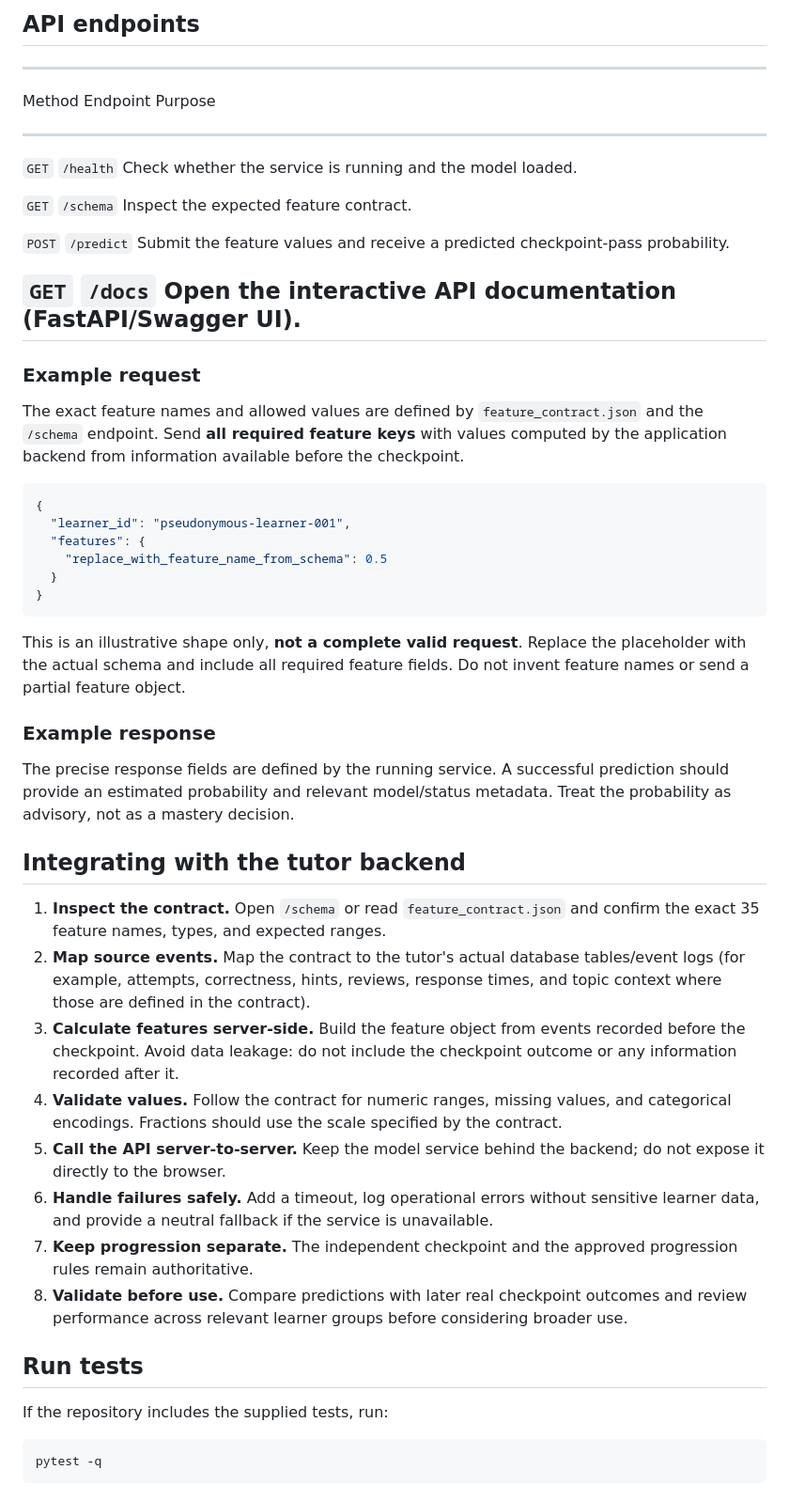
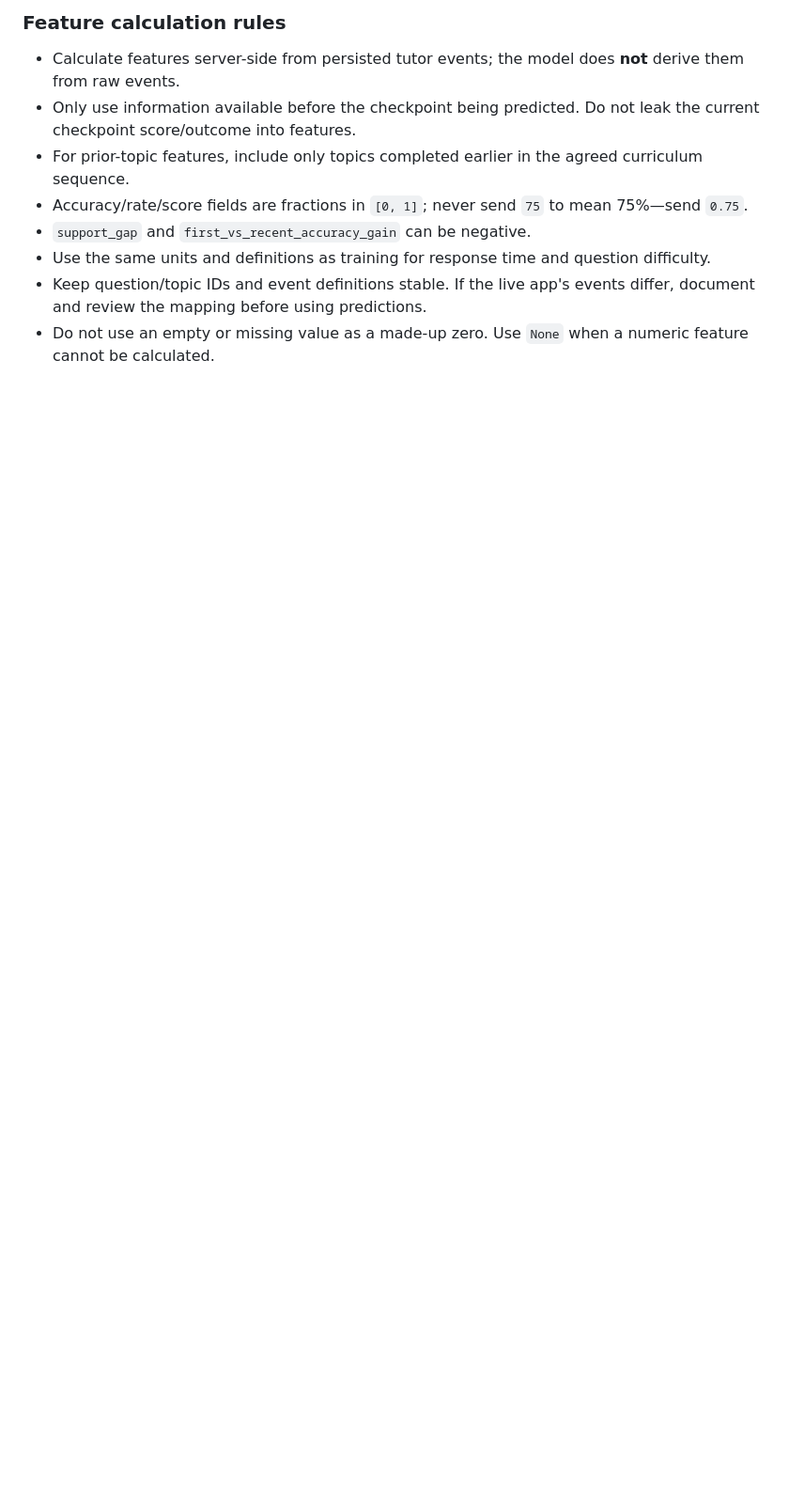
Before and after one commit to Raisibe1/The-Impact-of-Gamification-in-an-AI-Powered-HTML-Tutor-for-Young-Learners, a Markdown page: README.md, the part around one of its changes. Shown at 94% size. Rendered like a GitHub page; blank space fills up the shorter version.

````diff
--- a/README.md
+++ b/README.md
@@ -83,85 +79,11 @@ The service should now be available locally.
 
-## API endpoints
+### Feature calculation rules
 
-  -----------------------------------------------------------------------
-  Method                  Endpoint                Purpose
-  ----------------------- ----------------------- -----------------------
-  `GET`                   `/health`               Check whether the
-                                                  service is running and
-                                                  the model loaded.
-
-  `GET`                   `/schema`               Inspect the expected
-                                                  feature contract.
-
-  `POST`                  `/predict`              Submit the feature
-                                                  values and receive a
-                                                  predicted
-                                                  checkpoint-pass
-                                                  probability.
-
-  `GET`                   `/docs`                 Open the interactive
-                                                  API documentation
-                                                  (FastAPI/Swagger UI).
-  -----------------------------------------------------------------------
-
-### Example request
-
-The exact feature names and allowed values are defined by
-`feature_contract.json` and the `/schema` endpoint. Send **all required
-feature keys** with values computed by the application backend from
-information available before the checkpoint.
-
-``` json
-{
-  "learner_id": "pseudonymous-learner-001",
-  "features": {
-    "replace_with_feature_name_from_schema": 0.5
-  }
-}
-```
-
-This is an illustrative shape only, **not a complete valid request**.
-Replace the placeholder with the actual schema and include all required
-feature fields. Do not invent feature names or send a partial feature
-object.
-
-### Example response
-
-The precise response fields are defined by the running service. A
-successful prediction should provide an estimated probability and
-relevant model/status metadata. Treat the probability as advisory, not
-as a mastery decision.
-
-## Integrating with the tutor backend
-
-1.  **Inspect the contract.** Open `/schema` or read
-    `feature_contract.json` and confirm the exact 35 feature names,
-    types, and expected ranges.
-2.  **Map source events.** Map the contract to the tutor's actual
-    database tables/event logs (for example, attempts, correctness,
-    hints, reviews, response times, and topic context where those are
-    defined in the contract).
-3.  **Calculate features server-side.** Build the feature object from
-    events recorded before the checkpoint. Avoid data leakage: do not
-    include the checkpoint outcome or any information recorded after it.
-4.  **Validate values.** Follow the contract for numeric ranges, missing
-    values, and categorical encodings. Fractions should use the scale
-    specified by the contract.
-5.  **Call the API server-to-server.** Keep the model service behind the
-    backend; do not expose it directly to the browser.
-6.  **Handle failures safely.** Add a timeout, log operational errors
-    without sensitive learner data, and provide a neutral fallback if
-    the service is unavailable.
-7.  **Keep progression separate.** The independent checkpoint and the
-    approved progression rules remain authoritative.
-8.  **Validate before use.** Compare predictions with later real
-    checkpoint outcomes and review performance across relevant learner
-    groups before considering broader use.
-
-## Run tests
-
-If the repository includes the supplied tests, run:
-
-``` bash
-pytest -q
-```
+- Calculate features server-side from persisted tutor events; the model does **not** derive them from raw events.
+- Only use information available before the checkpoint being predicted. Do not leak the current checkpoint score/outcome into features.
+- For prior-topic features, include only topics completed earlier in the agreed curriculum sequence.
+- Accuracy/rate/score fields are fractions in `[0, 1]`; never send `75` to mean 75%—send `0.75`.
+- `support_gap` and `first_vs_recent_accuracy_gain` can be negative.
+- Use the same units and definitions as training for response time and question difficulty.
+- Keep question/topic IDs and event definitions stable. If the live app's events differ, document and review the mapping before using predictions.
+- Do not use an empty or missing value as a made-up zero. Use `None` when a numeric feature cannot be calculated.
````
Also changed, not shown: other parts of README.md (+62 -66 lines).
